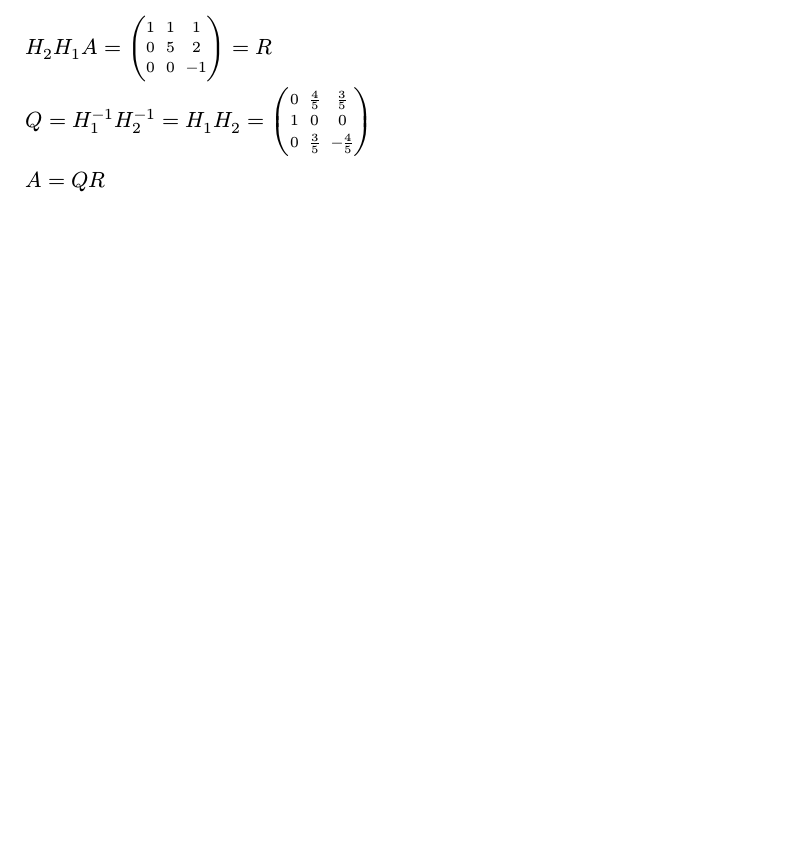
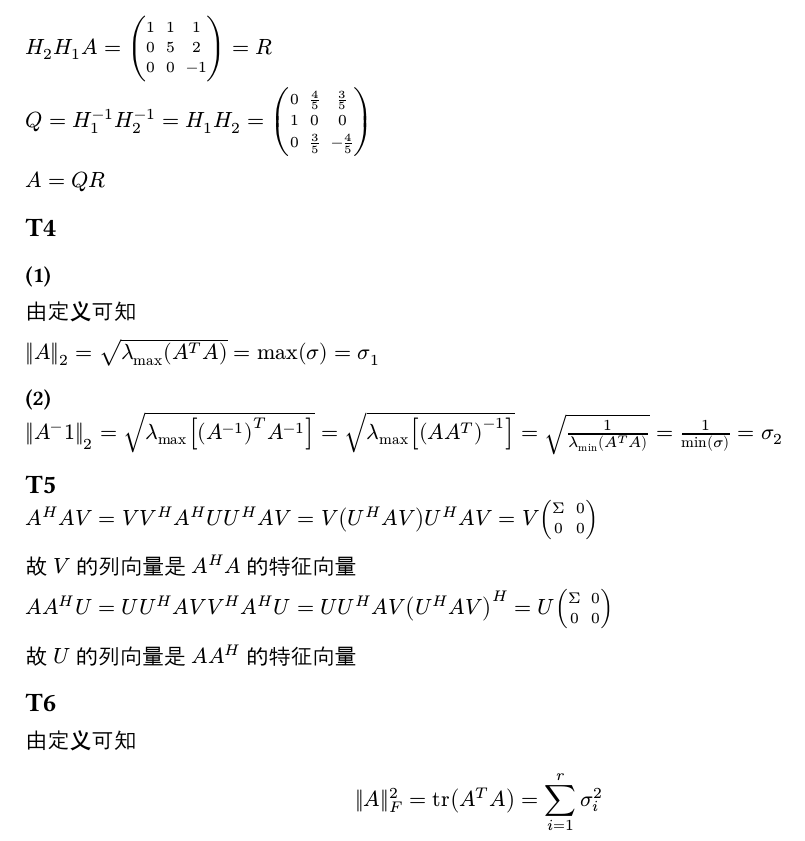
Before and after one commit to kzqj/2024-ucas-Matrix-Theory, a Typst document (hw04/hw4.typ): part of page 2 of 2, cut so that both start at the same text, the shorter picture padded with empty space. Compiled offline with Typst 0.15.

Commit message:
hw4部分

```diff
--- a/hw04/hw4.typ
+++ b/hw04/hw4.typ
@@ -52,3 +52,32 @@ $H_2 H_1 A = mat(1, 1, 1; 0, 5, 2; 0, 0, -1) = R$
 $Q = H_1^(-1) H_2^(-1) = H_1 H_2 = mat(0, 4/5, 3/5; 1, 0, 0; 0, 3/5, -4/5)$
 
 $A = Q R$
+
+== T4
+
+=== (1)
+
+由定义可知
+
+$norm(A)_2 = sqrt(lambda_(max)(A^T A)) = max(sigma) = sigma_1$
+
+=== (2)
+
+$norm(A^-1)_2 = sqrt(lambda_(max)[(A^(-1))^T A^(-1)]) = sqrt(lambda_(max) [(A A^T)^(-1)]) = sqrt(1 / (lambda_(min)(A^T A))) = 1 / min(sigma) = sigma_2$
+
+
+== T5
+
+$A^H A V = V V^H A^H U U^H A V = V (U^H A V) U^H A V = V mat(Sigma, 0;0,0)$
+
+故 $V$ 的列向量是 $A^H A$ 的特征向量
+
+$A A^H U = U U^H A V V^H A^H U = U U^H A V (U^H A V)^H = U mat(Sigma, 0;0,0)$
+
+故 $U$ 的列向量是 $A A^H$ 的特征向量
+
+== T6
+
+由定义可知
+
+$ norm(A)^2_F = tr(A^T A) = sum_(i=1)^r sigma_i^2 $
```
